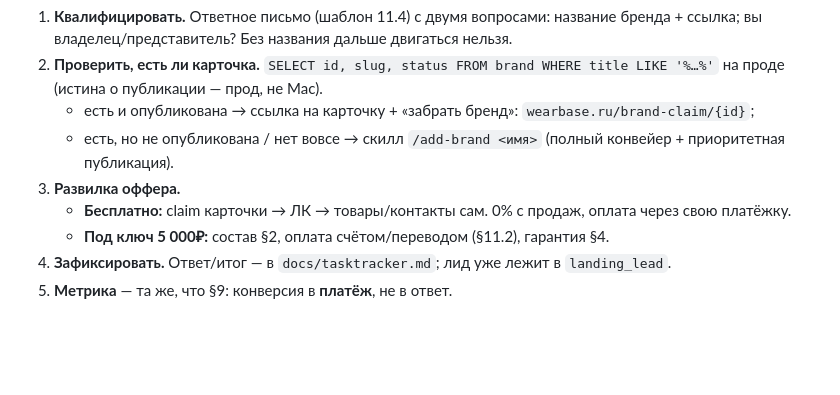
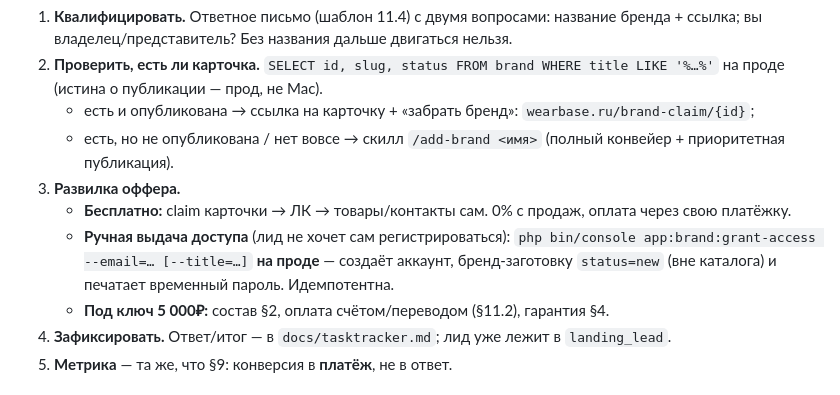
Before and after one commit to nevinny/wearbase, a Markdown page: docs/sales_offer.md, the part around the change. GitHub-like rendering; blank space fills up the shorter version.

Commit message:
docs: команда ручной выдачи доступа в плейбуке лида (§11.3)
Co-Authored-By: Claude Opus 5 (1M context) <noreply@anthropic.com>

```diff
--- a/docs/sales_offer.md
+++ b/docs/sales_offer.md
@@ -414,6 +414,9 @@ php _docs/export_candidates.php   # перегенерить/расширить
    - есть, но не опубликована / нет вовсе → скилл `/add-brand <имя>` (полный конвейер + приоритетная публикация).
 3. **Развилка оффера.**
    - **Бесплатно:** claim карточки → ЛК → товары/контакты сам. 0% с продаж, оплата через свою платёжку.
+   - **Ручная выдача доступа** (лид не хочет сам регистрироваться):
+     `php bin/console app:brand:grant-access --email=… [--title=…]` **на проде** — создаёт аккаунт,
+     бренд-заготовку `status=new` (вне каталога) и печатает временный пароль. Идемпотентна.
    - **Под ключ 5 000₽:** состав §2, оплата счётом/переводом (§11.2), гарантия §4.
 4. **Зафиксировать.** Ответ/итог — в `docs/tasktracker.md`; лид уже лежит в `landing_lead`.
 5. **Метрика** — та же, что §9: конверсия в **платёж**, не в ответ.
```
